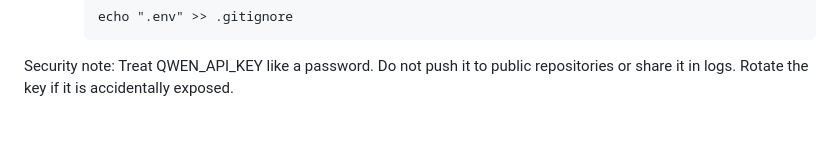
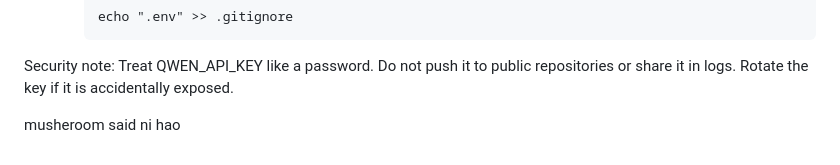
Before and after one commit to ziqiqiiii/lantern-festival, a Markdown page: README.md, the part around the change. Rendered like a GitHub page; blank space fills up the shorter version.

Commit message:
test: added one new line

````diff
--- a/README.md
+++ b/README.md
@@ -102,3 +102,5 @@ Examples to set the variable:
      ```
 
 Security note: Treat QWEN_API_KEY like a password. Do not push it to public repositories or share it in logs. Rotate the key if it is accidentally exposed.
+
+musheroom said ni hao
````
